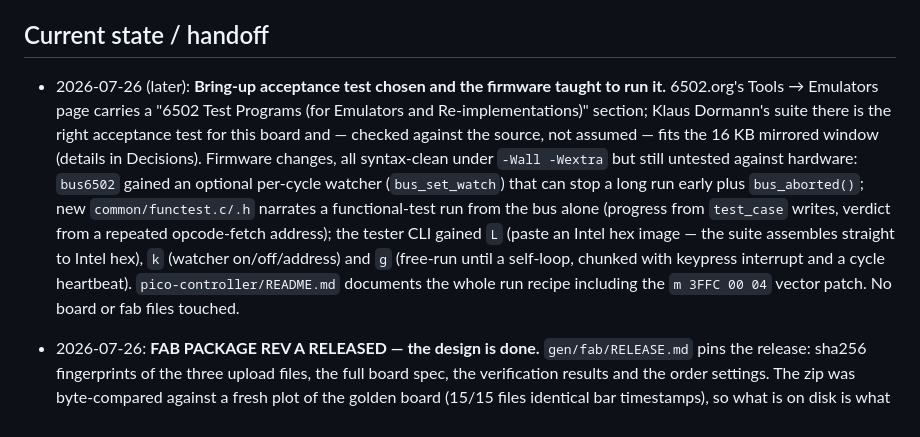
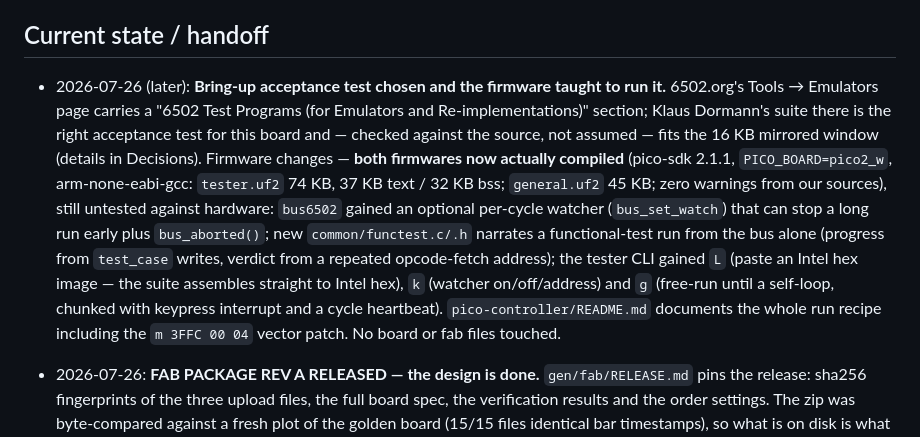
Before and after one commit to epatel/discrete6502, a Markdown page: project-plan.md, the part around the change. Drawn GitHub-style.

```diff
--- a/project-plan.md
+++ b/project-plan.md
@@ -47,7 +47,7 @@ _(append-only; timestamp and mark locked decisions)_
 
 ## Current state / handoff
 
-- 2026-07-26 (later): **Bring-up acceptance test chosen and the firmware taught to run it.** 6502.org's Tools → Emulators page carries a "6502 Test Programs (for Emulators and Re-implementations)" section; Klaus Dormann's suite there is the right acceptance test for this board and — checked against the source, not assumed — fits the 16 KB mirrored window (details in Decisions). Firmware changes, all syntax-clean under `-Wall -Wextra` but still untested against hardware: `bus6502` gained an optional per-cycle watcher (`bus_set_watch`) that can stop a long run early plus `bus_aborted()`; new `common/functest.c/.h` narrates a functional-test run from the bus alone (progress from `test_case` writes, verdict from a repeated opcode-fetch address); the tester CLI gained `L` (paste an Intel hex image — the suite assembles straight to Intel hex), `k` (watcher on/off/address) and `g` (free-run until a self-loop, chunked with keypress interrupt and a cycle heartbeat). `pico-controller/README.md` documents the whole run recipe including the `m 3FFC 00 04` vector patch. No board or fab files touched.
+- 2026-07-26 (later): **Bring-up acceptance test chosen and the firmware taught to run it.** 6502.org's Tools → Emulators page carries a "6502 Test Programs (for Emulators and Re-implementations)" section; Klaus Dormann's suite there is the right acceptance test for this board and — checked against the source, not assumed — fits the 16 KB mirrored window (details in Decisions). Firmware changes — **both firmwares now actually compiled** (pico-sdk 2.1.1, `PICO_BOARD=pico2_w`, arm-none-eabi-gcc: `tester.uf2` 74 KB, 37 KB text / 32 KB bss; `general.uf2` 45 KB; zero warnings from our sources), still untested against hardware: `bus6502` gained an optional per-cycle watcher (`bus_set_watch`) that can stop a long run early plus `bus_aborted()`; new `common/functest.c/.h` narrates a functional-test run from the bus alone (progress from `test_case` writes, verdict from a repeated opcode-fetch address); the tester CLI gained `L` (paste an Intel hex image — the suite assembles straight to Intel hex), `k` (watcher on/off/address) and `g` (free-run until a self-loop, chunked with keypress interrupt and a cycle heartbeat). `pico-controller/README.md` documents the whole run recipe including the `m 3FFC 00 04` vector patch. No board or fab files touched.
 
 - 2026-07-26: **FAB PACKAGE REV A RELEASED — the design is done.** `gen/fab/RELEASE.md` pins the release: sha256 fingerprints of the three upload files, the full board spec, the verification results and the order settings. The zip was byte-compared against a fresh plot of the golden board (15/15 files identical bar timestamps), so what is on disk is what the board is. All four gates re-run against this exact board: switchsim PASS, parity 5,421/0 errors, check_gaps 0 broken, DRC 2 benign Pico-library errors + 0 unconnected (plus 199 same-net hole_to_hole warnings at a 0.22 mm gap, inside JLC's 0.20 mm minimum). Three things changed since the first package a day earlier: the FET became BSS138K/C504052, the silkscreen was re-placed so no text crosses pad copper (the fab subtracts pad openings — titles were printing half-eaten), and the vias were re-worked onto JLC's free 0.3 mm drill class with pads grown to keep the annular ring (≈ €25 saved). **Remaining before M6 proper: place the order.** Re-upload the new zip, keep the default 0.3 mm via class, keep Epoxy Filled & Capped (free at 6 layers, and required — 3,817 vias sit inside SMD pads), set Confirm Parts Placement and send the rotation note.
 
```
Also changed, not shown: pico-controller/README.md (+5 -1 lines).
